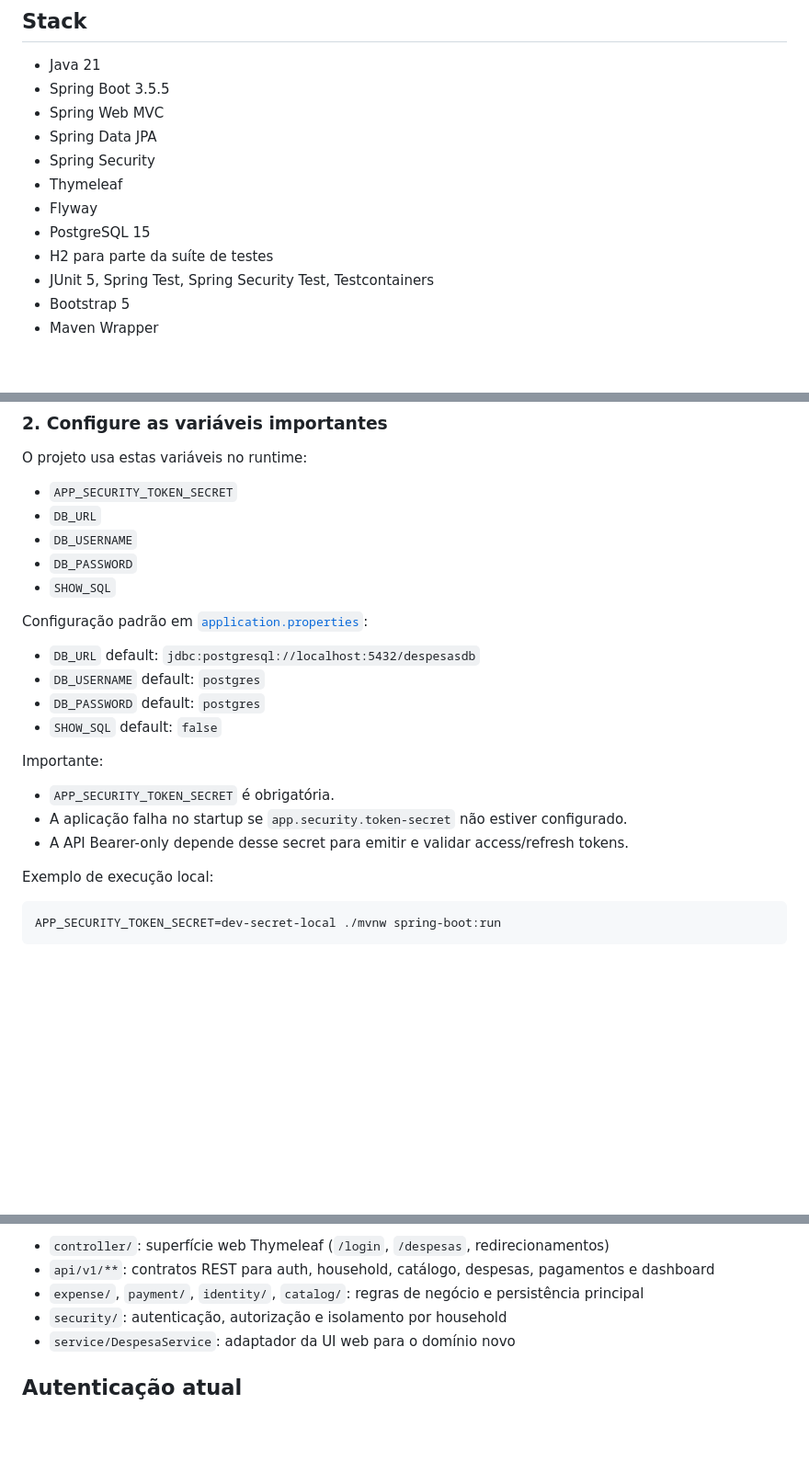
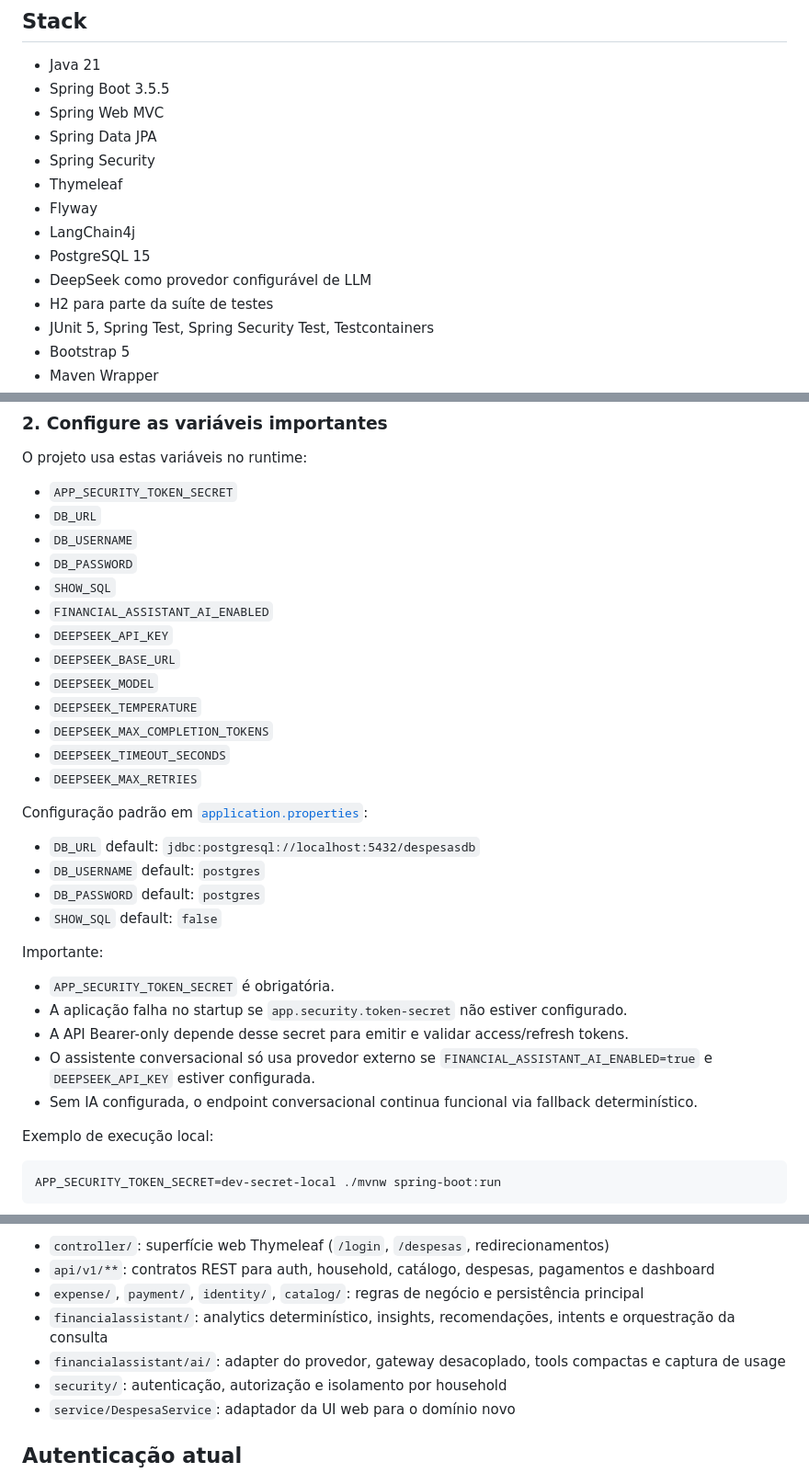
Before and after one commit to GilRossi/despesas, a Markdown page: README.md, 3 parts joined by grey strips. Shown at 92% size. GitHub-like rendering; blank space fills up the shorter version.

```diff
--- a/README.md
+++ b/README.md
@@ -38,7 +40,9 @@ Oferecer uma base consistente para controle de despesas domésticas, com separa
 - Spring Security
 - Thymeleaf
 - Flyway
+- LangChain4j
 - PostgreSQL 15
+- DeepSeek como provedor configurável de LLM
 - H2 para parte da suíte de testes
 - JUnit 5, Spring Test, Spring Security Test, Testcontainers
 - Bootstrap 5
@@ -69,6 +73,14 @@ O projeto usa estas variáveis no runtime:
 - `DB_USERNAME`
 - `DB_PASSWORD`
 - `SHOW_SQL`
+- `FINANCIAL_ASSISTANT_AI_ENABLED`
+- `DEEPSEEK_API_KEY`
+- `DEEPSEEK_BASE_URL`
+- `DEEPSEEK_MODEL`
+- `DEEPSEEK_TEMPERATURE`
+- `DEEPSEEK_MAX_COMPLETION_TOKENS`
+- `DEEPSEEK_TIMEOUT_SECONDS`
+- `DEEPSEEK_MAX_RETRIES`
 
 Configuração padrão em [`application.properties`](/home/gil/workspace/claude/despesas/src/main/resources/application.properties):
 
@@ -82,6 +94,8 @@ Importante:
 - `APP_SECURITY_TOKEN_SECRET` é obrigatória.
 - A aplicação falha no startup se `app.security.token-secret` não estiver configurado.
 - A API Bearer-only depende desse secret para emitir e validar access/refresh tokens.
+- O assistente conversacional só usa provedor externo se `FINANCIAL_ASSISTANT_AI_ENABLED=true` e `DEEPSEEK_API_KEY` estiver configurada.
+- Sem IA configurada, o endpoint conversacional continua funcional via fallback determinístico.
 
 Exemplo de execução local:
 
@@ -150,6 +164,8 @@ Divisão de responsabilidades:
 - `controller/`: superfície web Thymeleaf (`/login`, `/despesas`, redirecionamentos)
 - `api/v1/**`: contratos REST para auth, household, catálogo, despesas, pagamentos e dashboard
 - `expense/`, `payment/`, `identity/`, `catalog/`: regras de negócio e persistência principal
+- `financialassistant/`: analytics determinístico, insights, recomendações, intents e orquestração da consulta
+- `financialassistant/ai/`: adapter do provedor, gateway desacoplado, tools compactas e captura de usage
 - `security/`: autenticação, autorização e isolamento por household
 - `service/DespesaService`: adaptador da UI web para o domínio novo
 
```
Also changed, not shown: other parts of README.md (+55 -0 lines).
